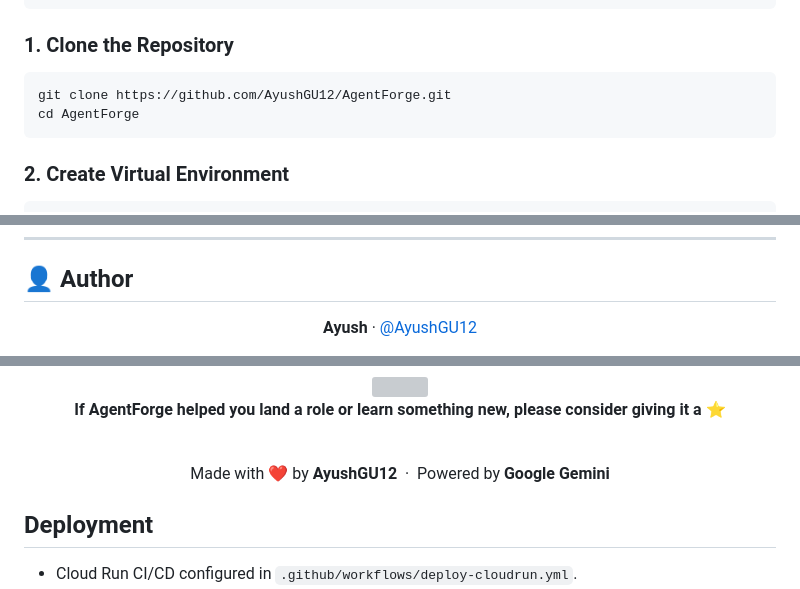
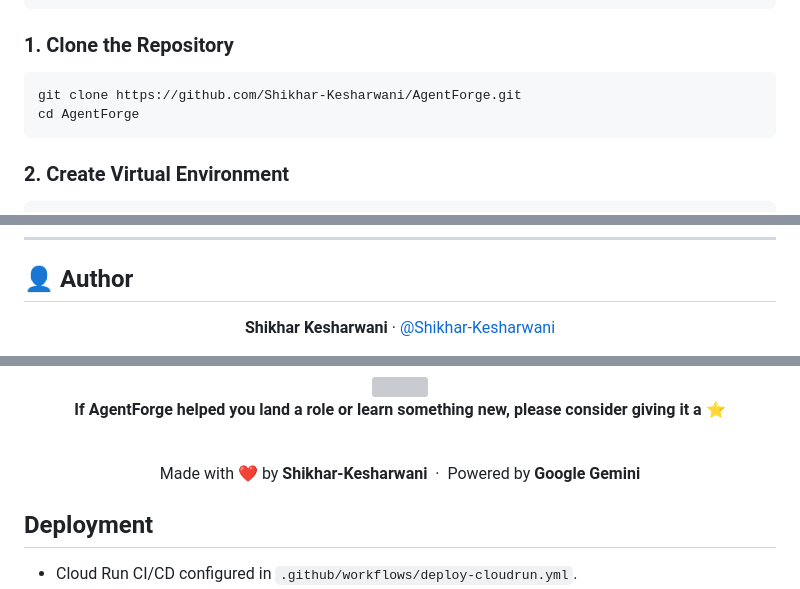
Before and after one commit to Shikhar-Kesharwani/AgentForge, a Markdown page: README.md, 3 parts joined by grey strips. GitHub-like rendering; grey boxes are pictures that could not be loaded.

Commit message:
docs: fix author attribution - update Shikhar-Kesharwani badges and links

````diff
--- a/README.md
+++ b/README.md
@@ -421,7 +421,7 @@ pie title Technology Distribution
 ### 1. Clone the Repository
 
 ```bash
-git clone https://github.com/AyushGU12/AgentForge.git
+git clone https://github.com/Shikhar-Kesharwani/AgentForge.git
 cd AgentForge
 ```
 
@@ -769,5 +769,5 @@ Distributed under the **MIT License**. See [`LICENSE`](LICENSE) for more informa
 
 <div align="center">
 
-**Ayush** · [@AyushGU12](https://github.com/AyushGU12)
+**Shikhar Kesharwani** · [@Shikhar-Kesharwani](https://github.com/Shikhar-Kesharwani)
 
@@ -788,7 +788,7 @@ Distributed under the **MIT License**. See [`LICENSE`](LICENSE) for more informa
 
 <br/>
 
-Made with ❤️ by **AyushGU12** &nbsp;·&nbsp; Powered by **Google Gemini**
+Made with ❤️ by **Shikhar-Kesharwani** &nbsp;·&nbsp; Powered by **Google Gemini**
 
 </div>
 
````
Also changed, not shown: other parts of README.md (+9 -9 lines).
